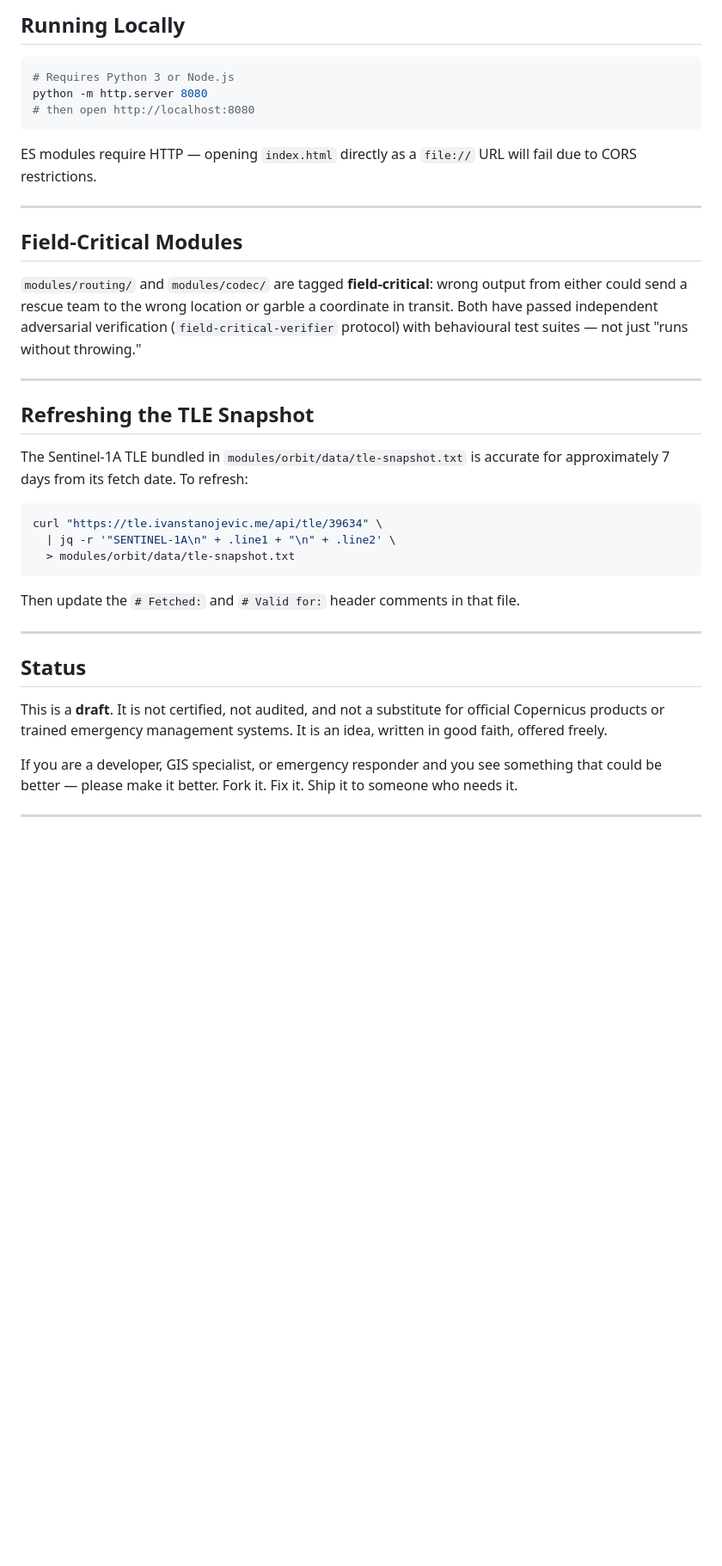
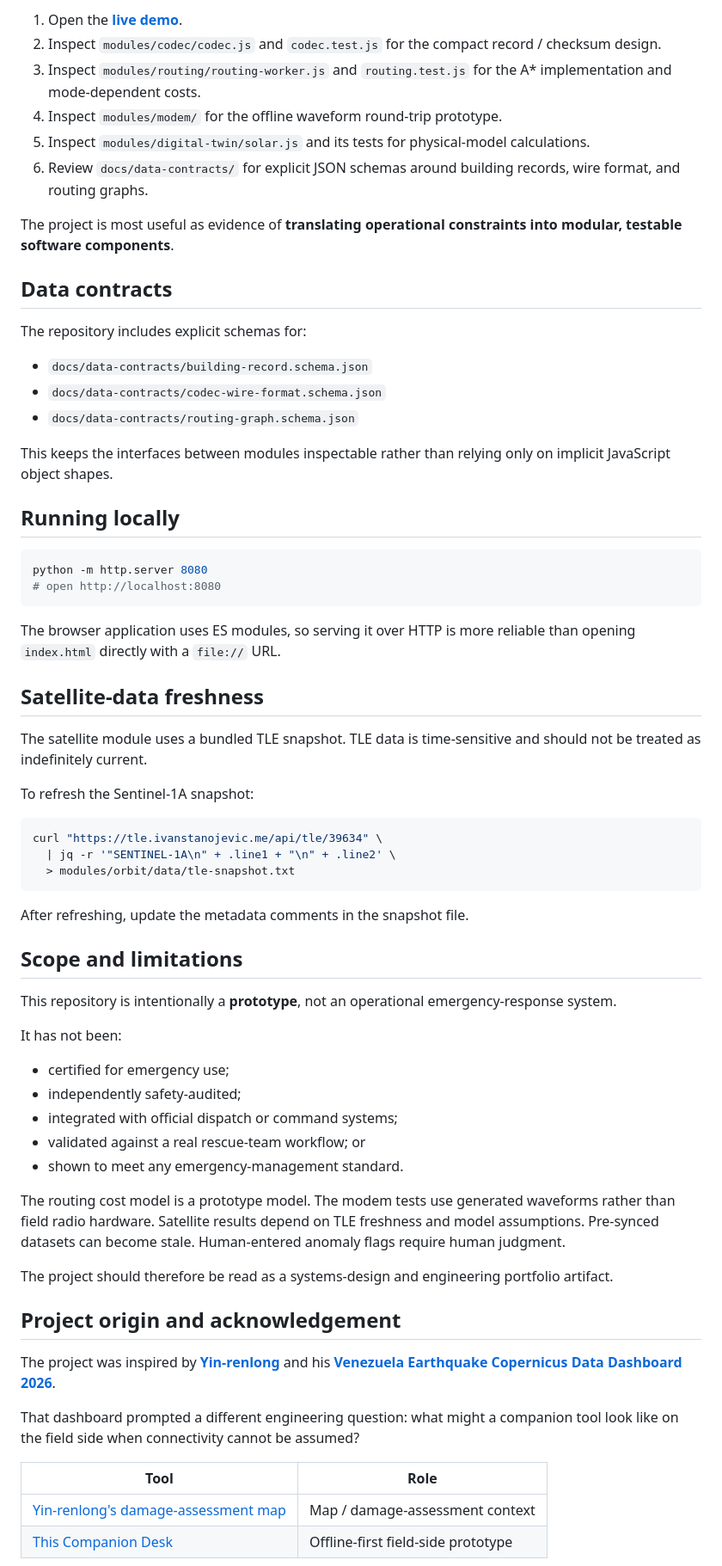
Before and after one commit to vrkkao-eng/venezuela-earthquake-companion-desk, a Markdown page: README.md, the part around one of its changes. Shown at 86% size. Rendered like a GitHub page; blank space fills up the shorter version.

Commit message:
docs: polish README for recruiter-facing portfolio

````diff
--- a/README.md
+++ b/README.md
@@ -58,25 +100,37 @@ Three decisions made early that will not be revisited:
 
-## Running Locally
+1. Open the **[live demo](https://vrkkao-eng.github.io/venezuela-earthquake-companion-desk/)**.
+2. Inspect `modules/codec/codec.js` and `codec.test.js` for the compact record / checksum design.
+3. Inspect `modules/routing/routing-worker.js` and `routing.test.js` for the A* implementation and mode-dependent costs.
+4. Inspect `modules/modem/` for the offline waveform round-trip prototype.
+5. Inspect `modules/digital-twin/solar.js` and its tests for physical-model calculations.
+6. Review `docs/data-contracts/` for explicit JSON schemas around building records, wire format, and routing graphs.
+
+The project is most useful as evidence of **translating operational constraints into modular, testable software components**.
+
+## Data contracts
+
+The repository includes explicit schemas for:
+
+- `docs/data-contracts/building-record.schema.json`
+- `docs/data-contracts/codec-wire-format.schema.json`
+- `docs/data-contracts/routing-graph.schema.json`
+
+This keeps the interfaces between modules inspectable rather than relying only on implicit JavaScript object shapes.
+
+## Running locally
 
 ```bash
-# Requires Python 3 or Node.js
 python -m http.server 8080
-# then open http://localhost:8080
+# open http://localhost:8080
 ```
 
-ES modules require HTTP — opening `index.html` directly as a `file://` URL will fail due to CORS restrictions.
+The browser application uses ES modules, so serving it over HTTP is more reliable than opening `index.html` directly with a `file://` URL.
 
----
+## Satellite-data freshness
 
-## Field-Critical Modules
+The satellite module uses a bundled TLE snapshot. TLE data is time-sensitive and should not be treated as indefinitely current.
 
-`modules/routing/` and `modules/codec/` are tagged **field-critical**: wrong output from either could send a rescue team to the wrong location or garble a coordinate in transit. Both have passed independent adversarial verification (`field-critical-verifier` protocol) with behavioural test suites — not just "runs without throwing."
-
----
-
-## Refreshing the TLE Snapshot
-
-The Sentinel-1A TLE bundled in `modules/orbit/data/tle-snapshot.txt` is accurate for approximately 7 days from its fetch date. To refresh:
+To refresh the Sentinel-1A snapshot:
 
 ```bash
 curl "https://tle.ivanstanojevic.me/api/tle/39634" \
@@ -84,14 +138,32 @@ curl "https://tle.ivanstanojevic.me/api/tle/39634" \
   > modules/orbit/data/tle-snapshot.txt
 ```
 
-Then update the `# Fetched:` and `# Valid for:` header comments in that file.
+After refreshing, update the metadata comments in the snapshot file.
 
----
+## Scope and limitations
 
-## Status
+This repository is intentionally a **prototype**, not an operational emergency-response system.
 
-This is a **draft**. It is not certified, not audited, and not a substitute for official Copernicus products or trained emergency management systems. It is an idea, written in good faith, offered freely.
+It has not been:
 
-If you are a developer, GIS specialist, or emergency responder and you see something that could be better — please make it better. Fork it. Fix it. Ship it to someone who needs it.
+- certified for emergency use;
+- independently safety-audited;
+- integrated with official dispatch or command systems;
+- validated against a real rescue-team workflow; or
+- shown to meet any emergency-management standard.
 
----
+The routing cost model is a prototype model. The modem tests use generated waveforms rather than field radio hardware. Satellite results depend on TLE freshness and model assumptions. Pre-synced datasets can become stale. Human-entered anomaly flags require human judgment.
+
+The project should therefore be read as a systems-design and engineering portfolio artifact.
+
+## Project origin and acknowledgement
+
+The project was inspired by **[Yin-renlong](https://github.com/yin-renlong)** and his **[Venezuela Earthquake Copernicus Data Dashboard 2026](https://yin-renlong.github.io/venezuela-earthquake-copernicus-data-dashboard-2026/?aoi=12)**.
+
+That dashboard prompted a different engineering question: what might a companion tool look like on the field side when connectivity cannot be assumed?
+
+| Tool | Role |
+| --- | --- |
+| [Yin-renlong's damage-assessment map](https://yin-renlong.github.io/venezuela-earthquake-copernicus-data-dashboard-2026/?aoi=12) | Map / damage-assessment context |
+| [This Companion Desk](https://vrkkao-eng.github.io/venezuela-earthquake-companion-desk/) | Offline-first field-side prototype |
+
````
Also changed, not shown: other parts of README.md (+79 -34 lines).
